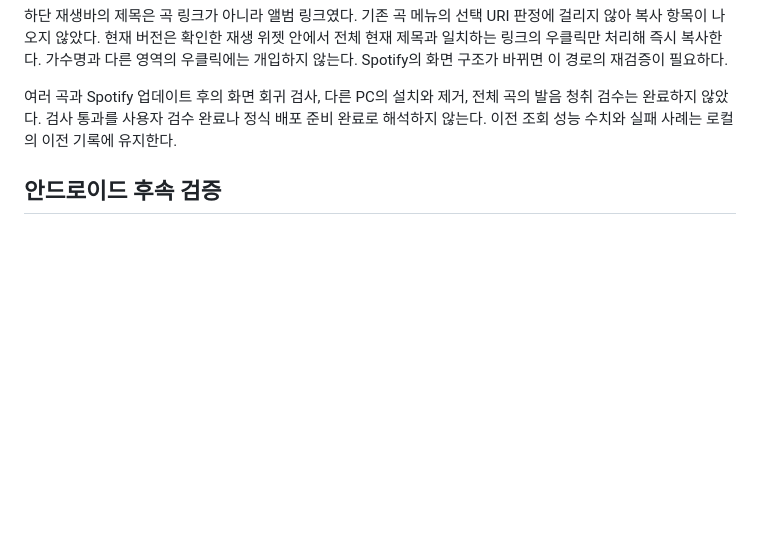
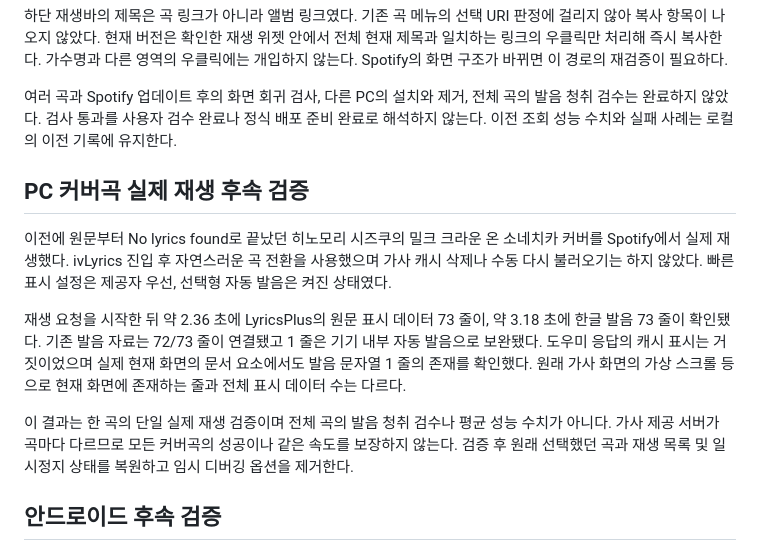
Before and after one commit to ForUltraplayer/SPOTIFY_PC, a Markdown page: docs/VERIFICATION.md, the part around the change. Rendered like a GitHub page; blank space fills up the shorter version.

Commit message:
Record successful desktop cover playback and Android validation

```diff
--- a/docs/VERIFICATION.md
+++ b/docs/VERIFICATION.md
@@ -15,6 +15,14 @@
 
 여러 곡과 Spotify 업데이트 후의 화면 회귀 검사, 다른 PC의 설치와 제거, 전체 곡의 발음 청취 검수는 완료하지 않았다. 검사 통과를 사용자 검수 완료나 정식 배포 준비 완료로 해석하지 않는다. 이전 조회 성능 수치와 실패 사례는 로컬의 이전 기록에 유지한다.
 
+## PC 커버곡 실제 재생 후속 검증
+
+이전에 원문부터 No lyrics found로 끝났던 히노모리 시즈쿠의 밀크 크라운 온 소네치카 커버를 Spotify에서 실제 재생했다. ivLyrics 진입 후 자연스러운 곡 전환을 사용했으며 가사 캐시 삭제나 수동 다시 불러오기는 하지 않았다. 빠른 표시 설정은 제공자 우선, 선택형 자동 발음은 켜진 상태였다.
+
+재생 요청을 시작한 뒤 약 2.36 초에 LyricsPlus의 원문 표시 데이터 73 줄이, 약 3.18 초에 한글 발음 73 줄이 확인됐다. 기존 발음 자료는 72/73 줄이 연결됐고 1 줄은 기기 내부 자동 발음으로 보완됐다. 도우미 응답의 캐시 표시는 거짓이었으며 실제 현재 화면의 문서 요소에서도 발음 문자열 1 줄의 존재를 확인했다. 원래 가사 화면의 가상 스크롤 등으로 현재 화면에 존재하는 줄과 전체 표시 데이터 수는 다르다.
+
+이 결과는 한 곡의 단일 실제 재생 검증이며 전체 곡의 발음 청취 검수나 평균 성능 수치가 아니다. 가사 제공 서버가 곡마다 다르므로 모든 커버곡의 성공이나 같은 속도를 보장하지 않는다. 검증 후 원래 선택했던 곡과 재생 목록 및 일시정지 상태를 복원하고 임시 디버깅 옵션을 제거한다.
+
 ## 안드로이드 후속 검증
 
 Myspoti 기준 커밋과 한글 패치에서 Java 엔진 검사 22 개가 모두 통과했다. Kotlin·Compose 컴파일, R8 최적화, release APK 생성과 서명 검증을 통과했다. applicationId는 app.myspoti.hangul이며 versionCode는 이전 1084에서 1085로 증가했다. 로컬 설치 후보의 서명자가 이전 개인 설치용 APK와 같음을 확인했다. 원본 IPADIC 고지가 APK 안에 유지되는 것도 확인했다.
```
